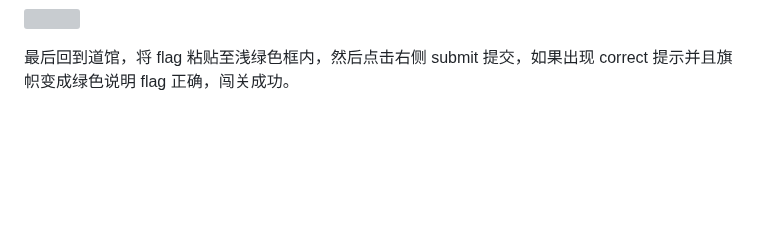
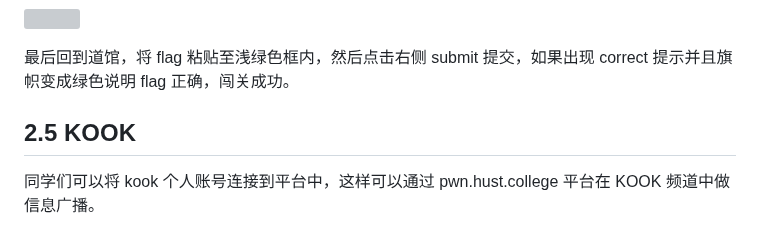
Before and after one commit to CeS-3/pwn.hust.college, a Markdown page: docs/User_Manual_For_Students.md, the part around one of its changes. Drawn GitHub-style; blank space fills up the shorter version; grey boxes are pictures that could not be loaded.

Commit message:
fix user manual

```diff
--- a/docs/User_Manual_For_Students.md
+++ b/docs/User_Manual_For_Students.md
@@ -253,3 +253,7 @@ pwn.hust.college 平台用于实践网络空间安全，旨在最小化学生和
 ![](static/Z73VbWoLSoaWTsxfop4cGdHOnpb.png)
 
 最后回到道馆，将 flag 粘贴至浅绿色框内，然后点击右侧 submit 提交，如果出现 correct 提示并且旗帜变成绿色说明 flag 正确，闯关成功。
+
+## 2.5 KOOK
+
+同学们可以将 kook 个人账号连接到平台中，这样可以通过 pwn.hust.college 平台在 KOOK 频道中做信息广播。
```
Also changed, not shown: other parts of docs/User_Manual_For_Students.md (+1 -1 lines), docs/User_Manual_For_Teachers.md (+1 -1 lines).
